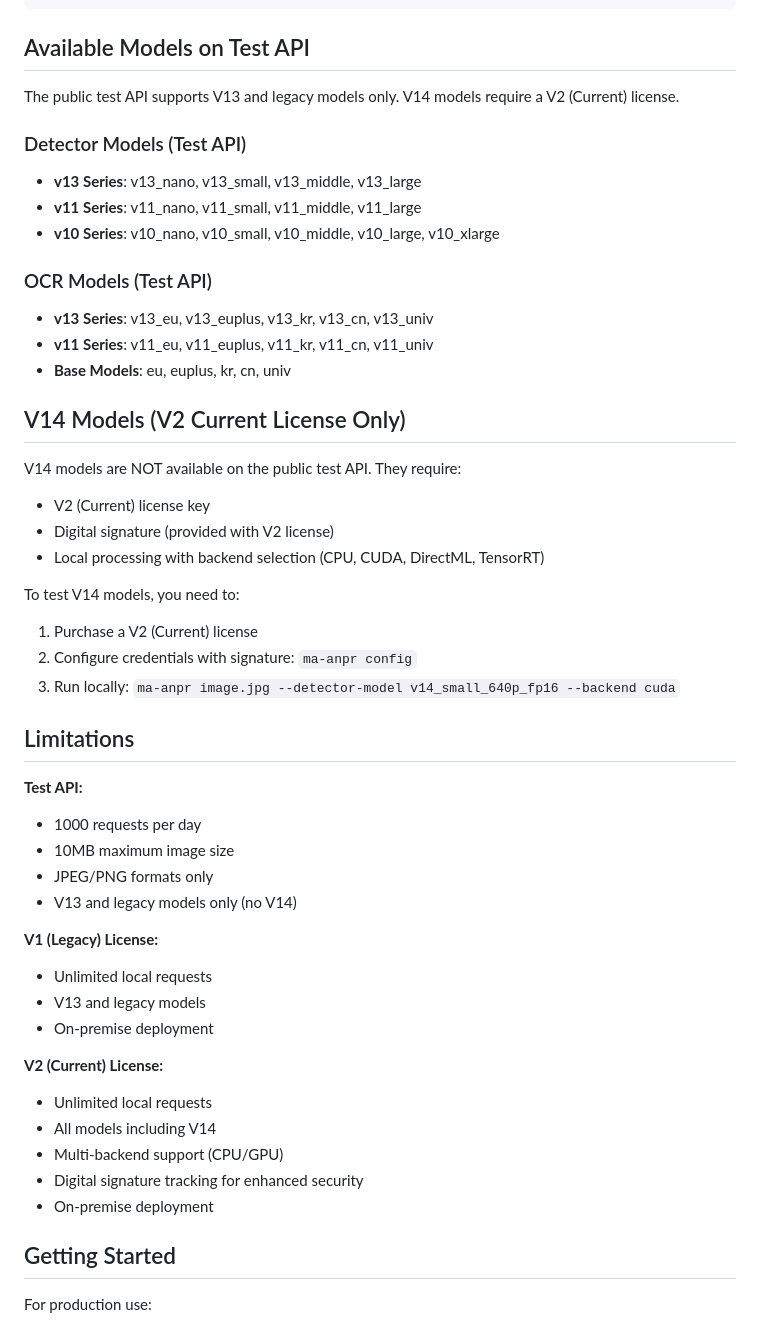
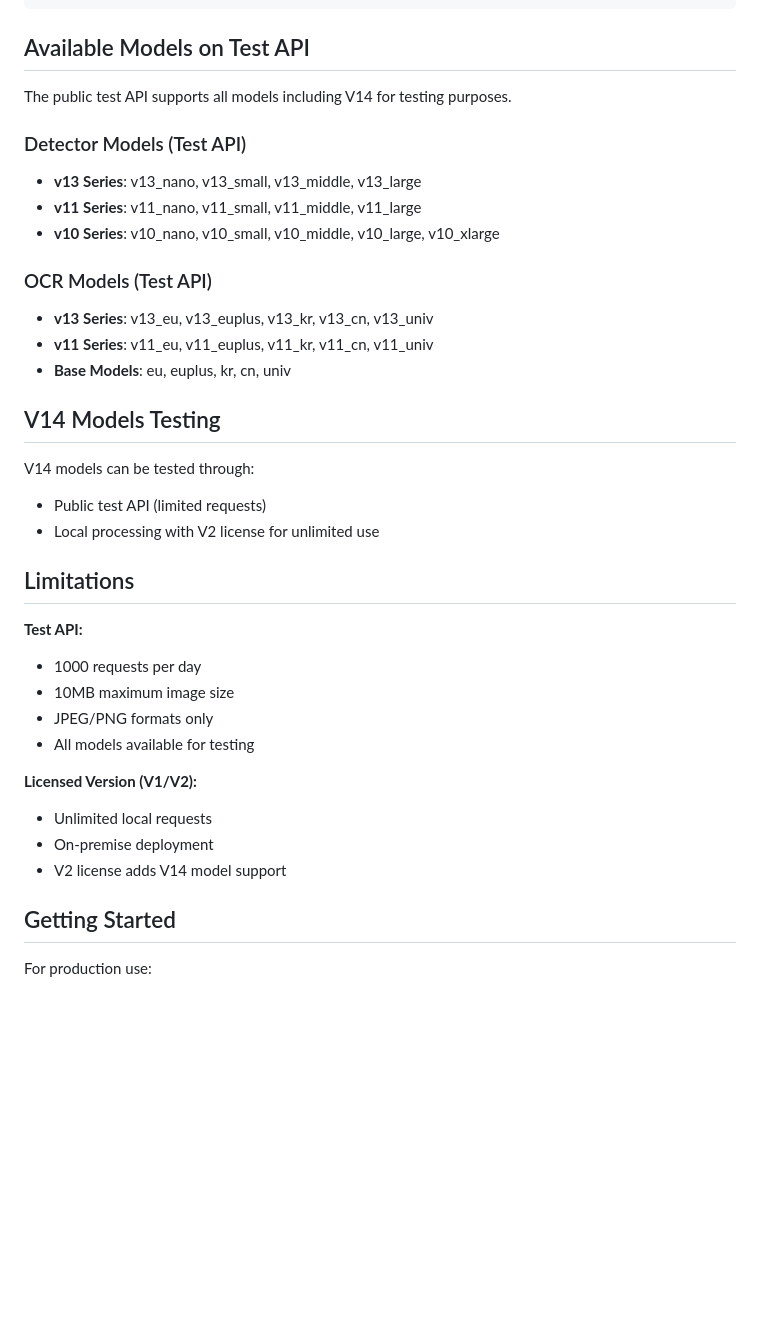
Before and after one commit to MareArts/MareArts-ANPR, a Markdown page: docs/api-testing.md, the part around the change. Drawn GitHub-style; blank space fills up the shorter version.

Commit message:
Simplify license information and correct test API capabilities
- Remove confusing V1/V2 license comparisons
- Both V1 and V2 have same features, V2 adds V14 model support
- Clarify that test API supports all models including V14
- Simplify license terminology throughout documentation

```diff
--- a/docs/api-testing.md
+++ b/docs/api-testing.md
@@ -126,7 +126,7 @@ def test_with_retry(image_path, max_retries=3):
 
 ## Available Models on Test API
 
-The public test API supports V13 and legacy models only. V14 models require a V2 (Current) license.
+The public test API supports all models including V14 for testing purposes.
 
 ### Detector Models (Test API)
 - **v13 Series**: v13_nano, v13_small, v13_middle, v13_large
@@ -138,17 +138,11 @@ The public test API supports V13 and legacy models only. V14 models require a V2
 - **v11 Series**: v11_eu, v11_euplus, v11_kr, v11_cn, v11_univ
 - **Base Models**: eu, euplus, kr, cn, univ
 
-## V14 Models (V2 Current License Only)
+## V14 Models Testing
 
-V14 models are NOT available on the public test API. They require:
-- V2 (Current) license key
-- Digital signature (provided with V2 license)
-- Local processing with backend selection (CPU, CUDA, DirectML, TensorRT)
-
-To test V14 models, you need to:
-1. Purchase a V2 (Current) license
-2. Configure credentials with signature: `ma-anpr config`
-3. Run locally: `ma-anpr image.jpg --detector-model v14_small_640p_fp16 --backend cuda`
+V14 models can be tested through:
+- Public test API (limited requests)
+- Local processing with V2 license for unlimited use
 
 ## Limitations
 
@@ -156,19 +150,12 @@ To test V14 models, you need to:
 - 1000 requests per day
 - 10MB maximum image size
 - JPEG/PNG formats only
-- V13 and legacy models only (no V14)
+- All models available for testing
 
-**V1 (Legacy) License:**
+**Licensed Version (V1/V2):**
 - Unlimited local requests
-- V13 and legacy models
 - On-premise deployment
-
-**V2 (Current) License:**
-- Unlimited local requests
-- All models including V14
-- Multi-backend support (CPU/GPU)
-- Digital signature tracking for enhanced security
-- On-premise deployment
+- V2 license adds V14 model support
 
 ## Getting Started
 
```
Also changed, not shown: README.md (+7 -7 lines).
